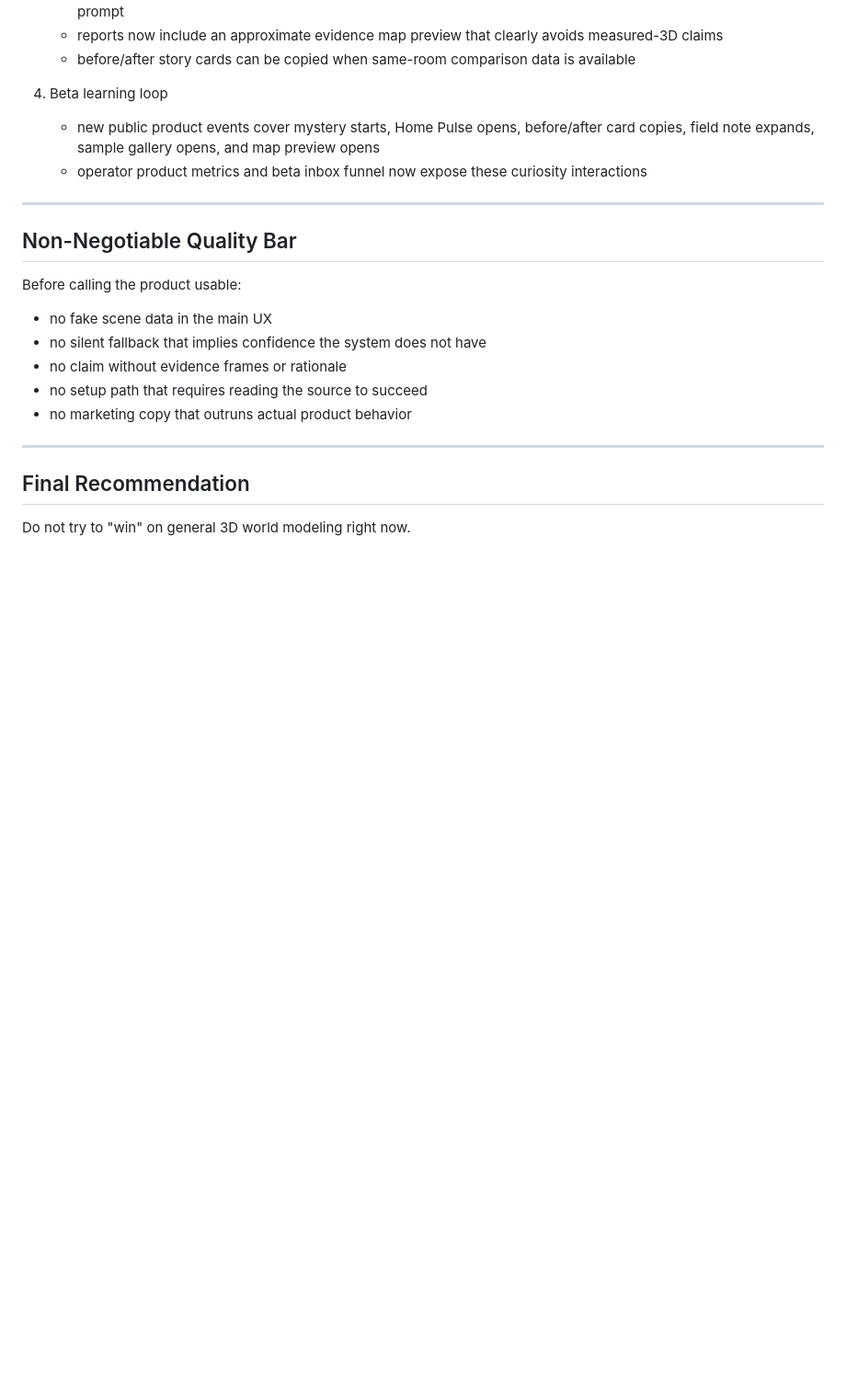
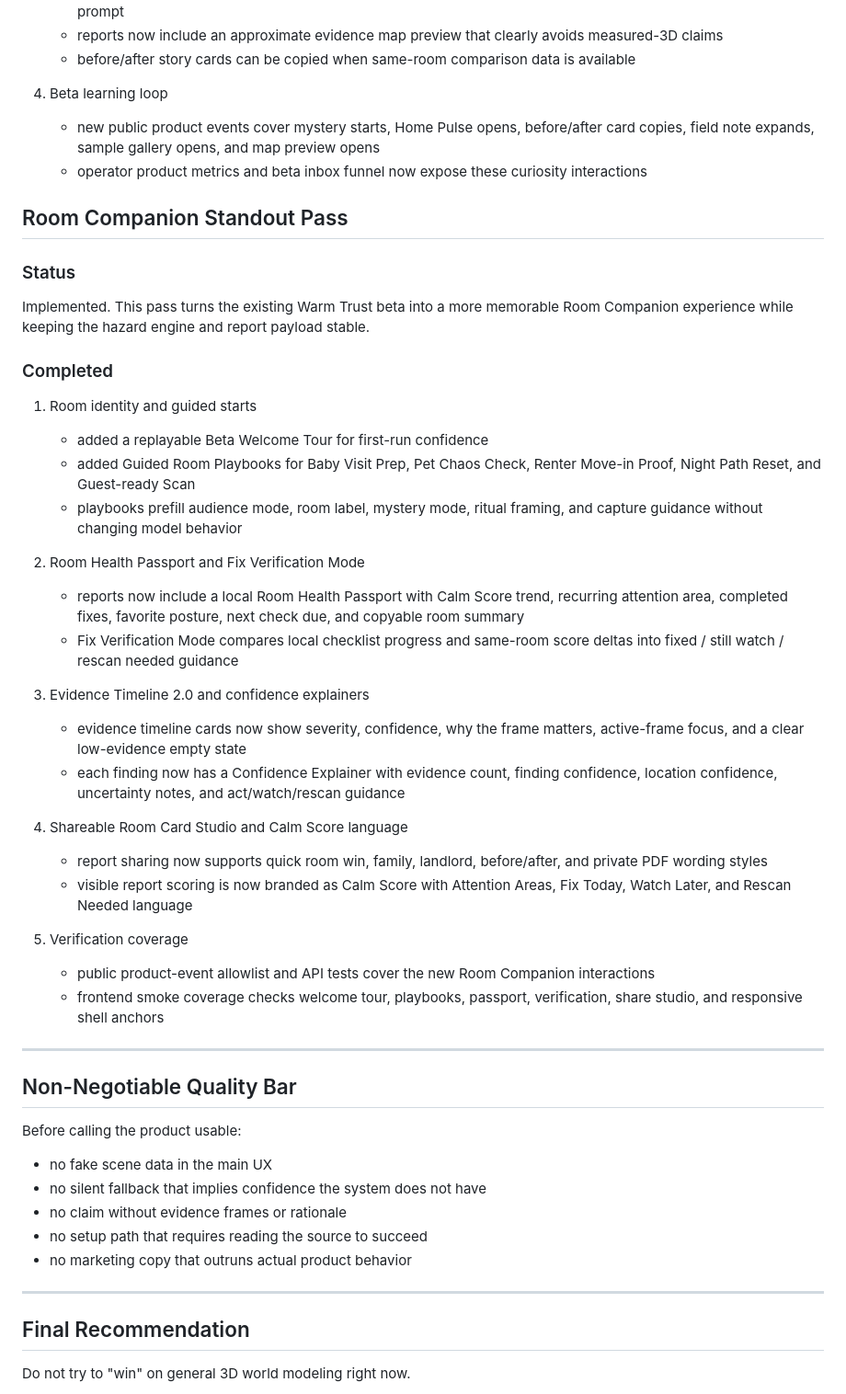
Before and after one commit to yashasviudayan-py/Atlas-0, a Markdown page: docs/DEVELOPMENT_PLAN.md, the part around the change. Shown at 92% size. Drawn GitHub-style; blank space fills up the shorter version.

Commit message:
docs(product): record room companion pass

```diff
--- a/docs/DEVELOPMENT_PLAN.md
+++ b/docs/DEVELOPMENT_PLAN.md
@@ -1346,6 +1346,49 @@ language.
    - operator product metrics and beta inbox funnel now expose these curiosity
      interactions
 
+## Room Companion Standout Pass
+
+### Status
+
+Implemented. This pass turns the existing Warm Trust beta into a more memorable
+Room Companion experience while keeping the hazard engine and report payload
+stable.
+
+### Completed
+
+1. Room identity and guided starts
+   - added a replayable Beta Welcome Tour for first-run confidence
+   - added Guided Room Playbooks for Baby Visit Prep, Pet Chaos Check, Renter
+     Move-in Proof, Night Path Reset, and Guest-ready Scan
+   - playbooks prefill audience mode, room label, mystery mode, ritual framing,
+     and capture guidance without changing model behavior
+
+2. Room Health Passport and Fix Verification Mode
+   - reports now include a local Room Health Passport with Calm Score trend,
+     recurring attention area, completed fixes, favorite posture, next check
+     due, and copyable room summary
+   - Fix Verification Mode compares local checklist progress and same-room score
+     deltas into fixed / still watch / rescan needed guidance
+
+3. Evidence Timeline 2.0 and confidence explainers
+   - evidence timeline cards now show severity, confidence, why the frame
+     matters, active-frame focus, and a clear low-evidence empty state
+   - each finding now has a Confidence Explainer with evidence count, finding
+     confidence, location confidence, uncertainty notes, and act/watch/rescan
+     guidance
+
+4. Shareable Room Card Studio and Calm Score language
+   - report sharing now supports quick room win, family, landlord,
+     before/after, and private PDF wording styles
+   - visible report scoring is now branded as Calm Score with Attention Areas,
+     Fix Today, Watch Later, and Rescan Needed language
+
+5. Verification coverage
+   - public product-event allowlist and API tests cover the new Room Companion
+     interactions
+   - frontend smoke coverage checks welcome tour, playbooks, passport,
+     verification, share studio, and responsive shell anchors
+
 ---
 
 ## Non-Negotiable Quality Bar
```
